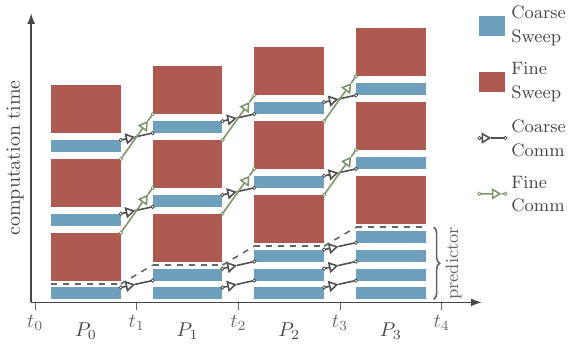
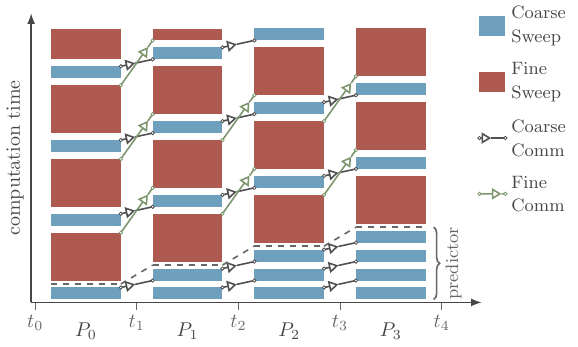
Before and after one commit to f-koehler/pfasst-tikz, a LaTeX figure (examples/pfasst.tex, which reads pfasst-tikz.tex): the whole page. Compiled offline with pdfLaTeX.

Commit message:
add partial fine sweeps

```diff
--- a/examples/pfasst.tex
+++ b/examples/pfasst.tex
@@ -7,12 +7,17 @@
     \tikzmath{
       \blockVSpace = 0.35;
       legend(3);
+      drawAxes(3);
       predict(\unused);
-      drawAxes(3);
       pfasstStep(0);
       pfasstStep(1);
       pfasstStepFine(2);
+      coarseSweep(0,3,3);
+      coarseSweep(1,4,3);
+      coarseSweep(2,5,3);
       highlightPredictor(\unused);
+      partialFineSweep(0,4,3,1.5);
+      partialFineSweep(1,5,3,1.5-\coarseHeight-\blockVSpace);
     }
   \end{tikzpicture}
 \end{document}
--- a/pfasst-tikz.tex
+++ b/pfasst-tikz.tex
@@ -1,7 +1,11 @@
 % Copyright © 2015 Fabian Köhler <fkoehler1024@googlemail.com>
-\usetikzlibrary{math}
 \usetikzlibrary{arrows.meta}
 \usetikzlibrary{decorations.pathreplacing}
+\usetikzlibrary{fadings}
+\usetikzlibrary{math}
+
+% declare fading for later use
+\tikzfading[name=pfasstFading, top color=transparent!0, bottom color=transparent!100]
 
 %%%%%%%%%%%%%%%%%
 % Configuration %
@@ -303,6 +307,26 @@
       };
   };
   %
+  %
+  function partialFineSweep(\proc, \nCoarse, \nFine, \height) {
+      \xa = blockX1(\proc);
+      \xb = blockX2(\proc);
+      \ya = blockY(\nCoarse, \nFine);
+      \yb = \ya+\height;
+      drawFineSweep(\xa, \ya, \xb, \yb);
+      if \drawComm == 1 then {
+          if \proc > 0 then {
+              if \nFine > 0 then {
+                  \xa = blockX2(\proc-1);
+                  \ya = blockY(\nCoarse-2, \nFine-1)+\fineHeight;
+                  \xb = blockX1(\proc);
+                  \yb = blockY(\nCoarse, \nFine);
+                  drawFineComm(\xa, \ya, \xb, \yb);
+              };
+          };
+      };
+  };
+  %
   % draw a ghost of a coarse sweep on the stack of a certain processor that
   % contains a given number of coarse and fine blocks
   function ghostCoarse(\proc, \nCoarse, \nFine) {
```
